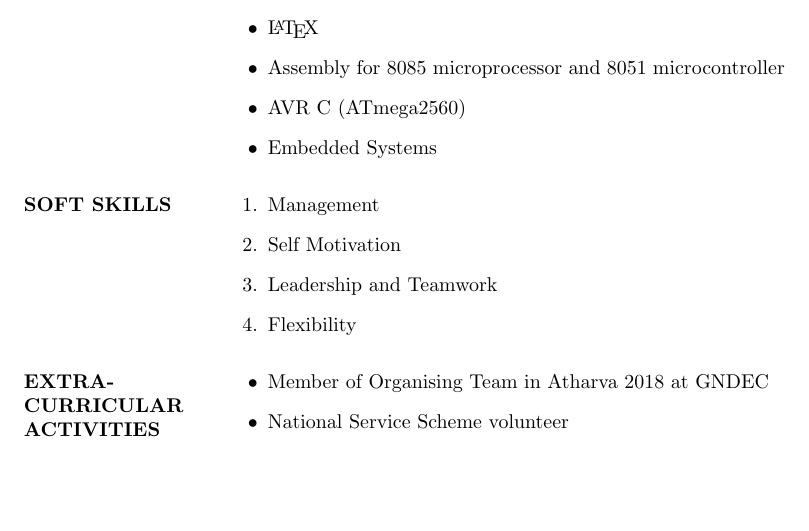
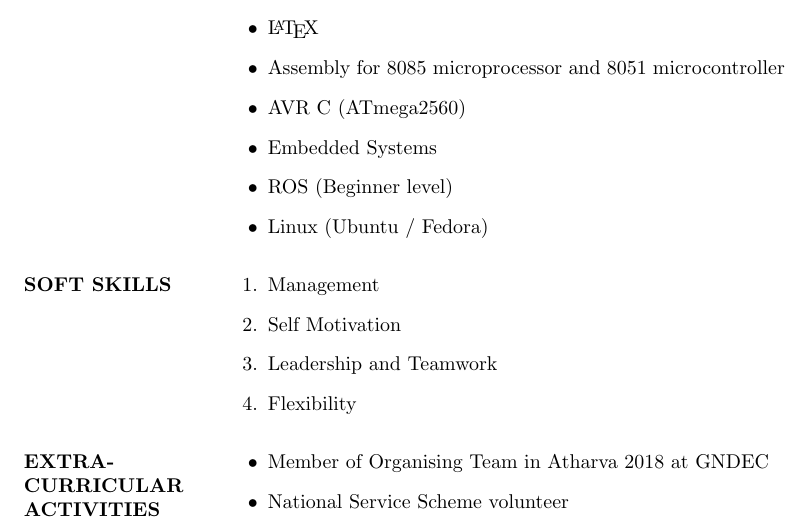
Before and after one commit to mandydhaliwal/Mandeep_Resume, a LaTeX CV (Mandeep_resume.tex): part of page 2 of 3, cut so that both start at the same text, the shorter picture padded with empty space. Compiled offline with pdfLaTeX.

Commit message:
Some changes in skill

```diff
--- a/Mandeep_resume.tex
+++ b/Mandeep_resume.tex
@@ -71,6 +71,8 @@ B.Tech ECE&Guru Nanak Dev Engineering college, Ludhiana &Punjab Technical Univer
 \item Assembly for 8085 microprocessor and 8051 microcontroller
 \item AVR C (ATmega2560)
 \item Embedded Systems
+\item ROS (Beginner level)
+\item Linux (Ubuntu / Fedora)
 \end{itemize}\\
 \begin{flushleft} \textbf{SOFT SKILLS}\end{flushleft}&
 \begin{enumerate}
```
Also changed, not shown: Mandeep_resume.pdf, 1 other file.
